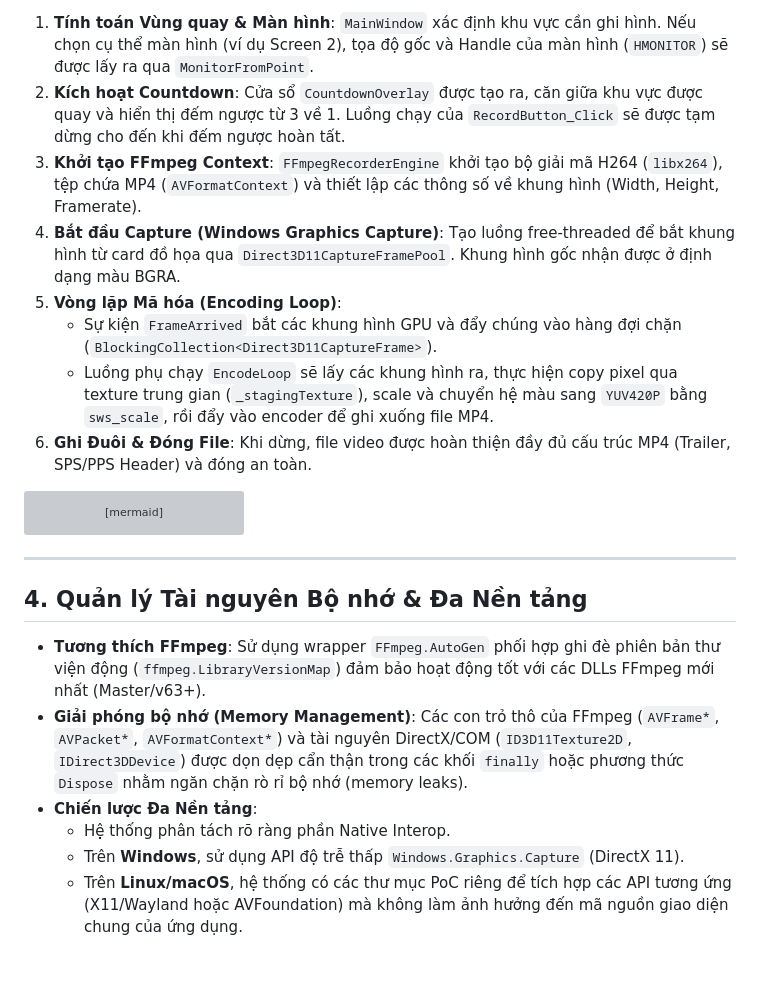
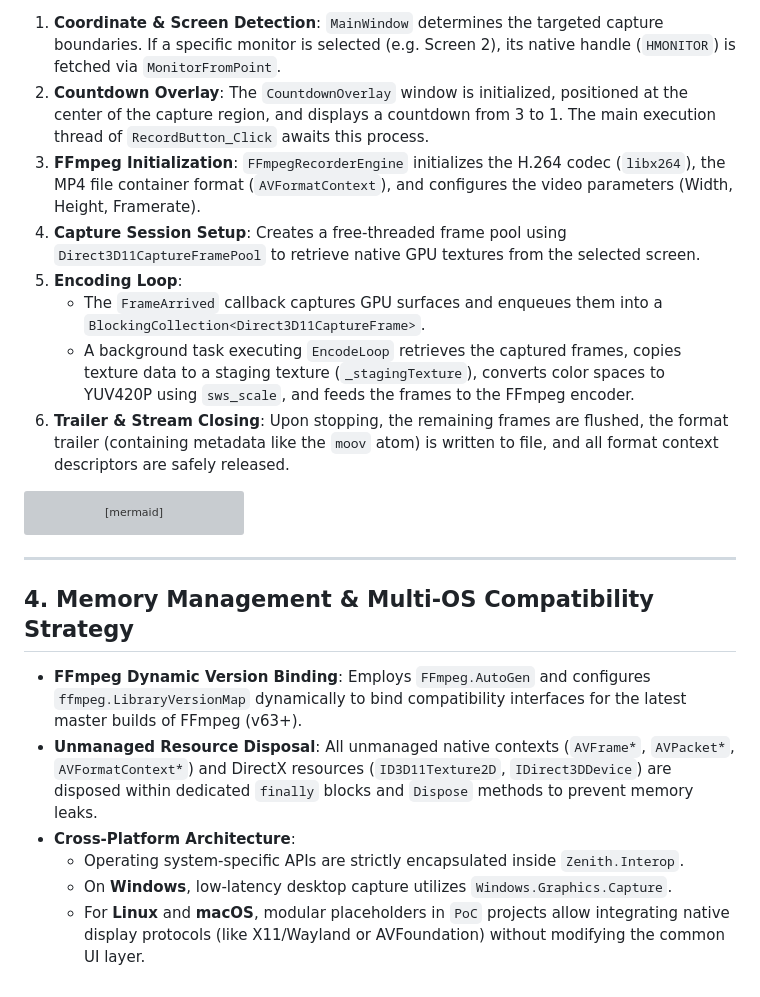
Before and after one commit to anhquoctran/zenith, a Markdown page: docs/architecture.md, the part around one of its changes. Rendered like a GitHub page; grey boxes are pictures that could not be loaded.

````diff
--- a/docs/architecture.md
+++ b/docs/architecture.md
@@ -82,12 +82,12 @@ Khi người dùng nhấn nút **Record**:
 
-1.  **Tính toán Vùng quay & Màn hình**: `MainWindow` xác định khu vực cần ghi hình. Nếu chọn cụ thể màn hình (ví dụ Screen 2), tọa độ gốc và Handle của màn hình (`HMONITOR`) sẽ được lấy ra qua `MonitorFromPoint`.
-2.  **Kích hoạt Countdown**: Cửa sổ `CountdownOverlay` được tạo ra, căn giữa khu vực được quay và hiển thị đếm ngược từ 3 về 1. Luồng chạy của `RecordButton_Click` sẽ được tạm dừng cho đến khi đếm ngược hoàn tất.
-3.  **Khởi tạo FFmpeg Context**: `FFmpegRecorderEngine` khởi tạo bộ giải mã H264 (`libx264`), tệp chứa MP4 (`AVFormatContext`) và thiết lập các thông số về khung hình (Width, Height, Framerate).
-4.  **Bắt đầu Capture (Windows Graphics Capture)**: Tạo luồng free-threaded để bắt khung hình từ card đồ họa qua `Direct3D11CaptureFramePool`. Khung hình gốc nhận được ở định dạng màu BGRA.
-5.  **Vòng lặp Mã hóa (Encoding Loop)**:
-    *   Sự kiện `FrameArrived` bắt các khung hình GPU và đẩy chúng vào hàng đợi chặn (`BlockingCollection<Direct3D11CaptureFrame>`).
-    *   Luồng phụ chạy `EncodeLoop` sẽ lấy các khung hình ra, thực hiện copy pixel qua texture trung gian (`_stagingTexture`), scale và chuyển hệ màu sang `YUV420P` bằng `sws_scale`, rồi đẩy vào encoder để ghi xuống file MP4.
-6.  **Ghi Đuôi & Đóng File**: Khi dừng, file video được hoàn thiện đầy đủ cấu trúc MP4 (Trailer, SPS/PPS Header) và đóng an toàn.
+1.  **Coordinate & Screen Detection**: `MainWindow` determines the targeted capture boundaries. If a specific monitor is selected (e.g. Screen 2), its native handle (`HMONITOR`) is fetched via `MonitorFromPoint`.
+2.  **Countdown Overlay**: The `CountdownOverlay` window is initialized, positioned at the center of the capture region, and displays a countdown from 3 to 1. The main execution thread of `RecordButton_Click` awaits this process.
+3.  **FFmpeg Initialization**: `FFmpegRecorderEngine` initializes the H.264 codec (`libx264`), the MP4 file container format (`AVFormatContext`), and configures the video parameters (Width, Height, Framerate).
+4.  **Capture Session Setup**: Creates a free-threaded frame pool using `Direct3D11CaptureFramePool` to retrieve native GPU textures from the selected screen.
+5.  **Encoding Loop**:
+    *   The `FrameArrived` callback captures GPU surfaces and enqueues them into a `BlockingCollection<Direct3D11CaptureFrame>`.
+    *   A background task executing `EncodeLoop` retrieves the captured frames, copies texture data to a staging texture (`_stagingTexture`), converts color spaces to YUV420P using `sws_scale`, and feeds the frames to the FFmpeg encoder.
+6.  **Trailer & Stream Closing**: Upon stopping, the remaining frames are flushed, the format trailer (containing metadata like the `moov` atom) is written to file, and all format context descriptors are safely released.
 
 ```mermaid
 sequenceDiagram
@@ -113,11 +113,11 @@ sequenceDiagram
 
 ---
 
-## 4. Quản lý Tài nguyên Bộ nhớ & Đa Nền tảng
+## 4. Memory Management & Multi-OS Compatibility Strategy
 
-*   **Tương thích FFmpeg**: Sử dụng wrapper `FFmpeg.AutoGen` phối hợp ghi đè phiên bản thư viện động (`ffmpeg.LibraryVersionMap`) đảm bảo hoạt động tốt với các DLLs FFmpeg mới nhất (Master/v63+).
-*   **Giải phóng bộ nhớ (Memory Management)**: Các con trỏ thô của FFmpeg (`AVFrame*`, `AVPacket*`, `AVFormatContext*`) và tài nguyên DirectX/COM (`ID3D11Texture2D`, `IDirect3DDevice`) được dọn dẹp cẩn thận trong các khối `finally` hoặc phương thức `Dispose` nhằm ngăn chặn rò rỉ bộ nhớ (memory leaks).
-*   **Chiến lược Đa Nền tảng**:
-    *   Hệ thống phân tách rõ ràng phần Native Interop.
-    *   Trên **Windows**, sử dụng API độ trễ thấp `Windows.Graphics.Capture` (DirectX 11).
-    *   Trên **Linux/macOS**, hệ thống có các thư mục PoC riêng để tích hợp các API tương ứng (X11/Wayland hoặc AVFoundation) mà không làm ảnh hưởng đến mã nguồn giao diện chung của ứng dụng.
+*   **FFmpeg Dynamic Version Binding**: Employs `FFmpeg.AutoGen` and configures `ffmpeg.LibraryVersionMap` dynamically to bind compatibility interfaces for the latest master builds of FFmpeg (v63+).
+*   **Unmanaged Resource Disposal**: All unmanaged native contexts (`AVFrame*`, `AVPacket*`, `AVFormatContext*`) and DirectX resources (`ID3D11Texture2D`, `IDirect3DDevice`) are disposed within dedicated `finally` blocks and `Dispose` methods to prevent memory leaks.
+*   **Cross-Platform Architecture**:
+    *   Operating system-specific APIs are strictly encapsulated inside `Zenith.Interop`.
+    *   On **Windows**, low-latency desktop capture utilizes `Windows.Graphics.Capture`.
+    *   For **Linux** and **macOS**, modular placeholders in `PoC` projects allow integrating native display protocols (like X11/Wayland or AVFoundation) without modifying the common UI layer.
````
Also changed, not shown: other parts of docs/architecture.md (+45 -45 lines).
